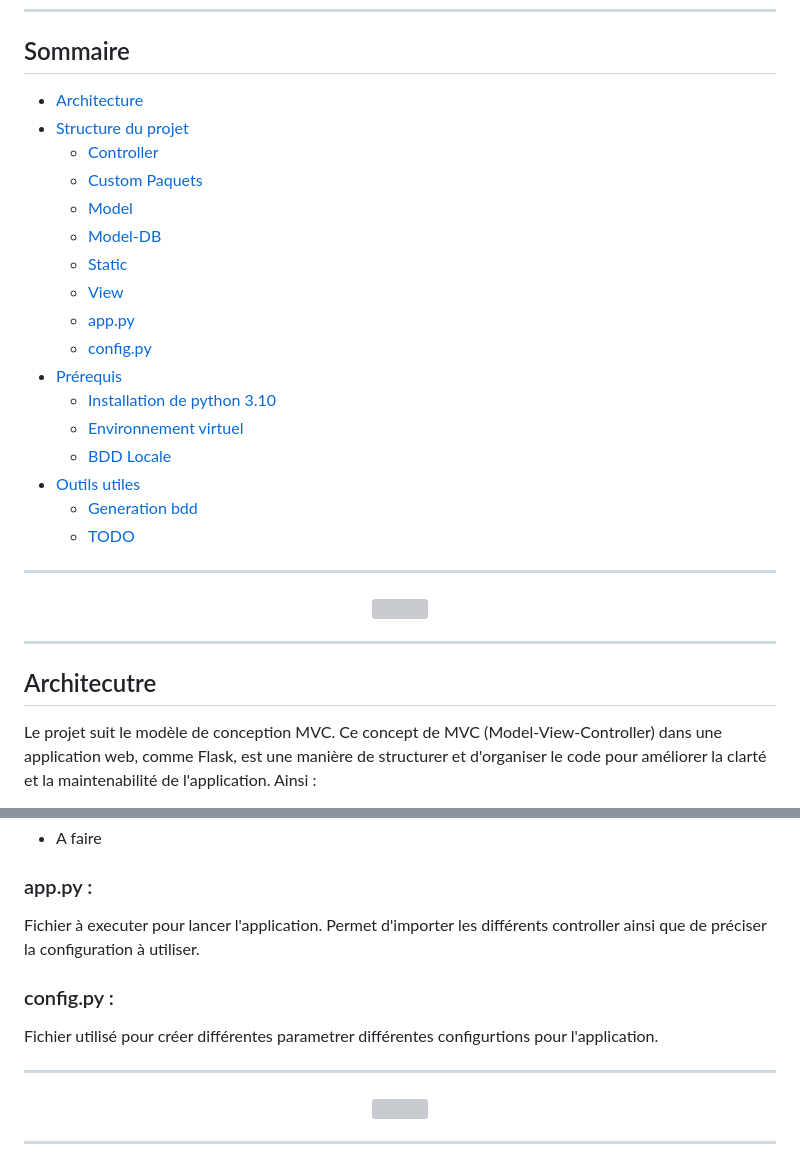
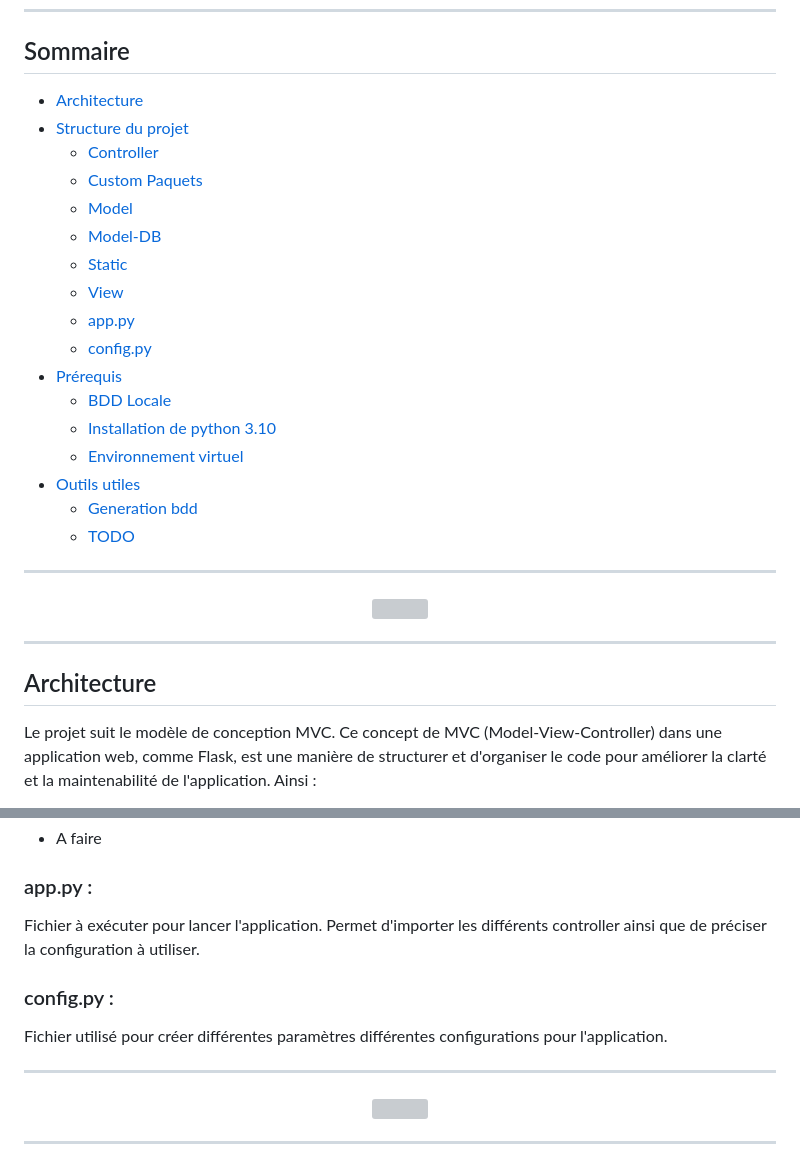
Before and after one commit to FruitPassion/flask-mvc, a Markdown page: README.md, 2 parts joined by grey strips. Rendered like a GitHub page; grey boxes are pictures that could not be loaded.

Commit message:
correction des fautes

```diff
--- a/README.md
+++ b/README.md
@@ -27,9 +27,9 @@
     * [app.py](#apppy-)
     * [config.py](#configpy-)
 * [Prérequis](#prérequis)
+    * [BDD Locale](#bdd-locale-img-srchttpspicclubiccomv1images1501317raw-height21)
     * [Installation de python 3.10](#installation-de-python-310-img-srchttpsuploadwikimediaorgwikipediacommonsthumb11fpythonlogo01svg1200px-pythonlogo01svgpng-height20)
     * [Environnement virtuel](#création-de-lenvrionnement-virtuel-img-srchttpsimgurcomxbg59oapng-height20)
-    * [BDD Locale](#bdd-locale-img-srchttpspicclubiccomv1images1501317raw-height21)
 * [Outils utiles](#outils-utiles)
     * [Generation bdd](#generation-des-classes-de-la-base-de-donnée)
     * [TODO](#todo-flag)
@@ -42,7 +42,7 @@
 
 ***
 
-## Architecutre
+## Architecture
 
 Le projet suit le modèle de conception MVC. Ce concept de MVC (Model-View-Controller) dans une application web, comme
 Flask, est une manière de structurer et d'organiser le code pour améliorer la clarté et la maintenabilité de
@@ -232,12 +232,12 @@ On pourrait par exemple rajouter le dossier 'audio' pour stocker tous les fichie
 
 ### app.py :
 
-Fichier à executer pour lancer l'application. Permet d'importer les différents controller ainsi que de préciser
+Fichier à exécuter pour lancer l'application. Permet d'importer les différents controller ainsi que de préciser
 la configuration à utiliser.
 
 ### config.py :
 
-Fichier utilisé pour créer différentes parametrer différentes configurtions pour l'application.
+Fichier utilisé pour créer différentes paramètres différentes configurations pour l'application.
 
 ***
 
```
Also changed, not shown: other parts of README.md (+1 -1 lines).
